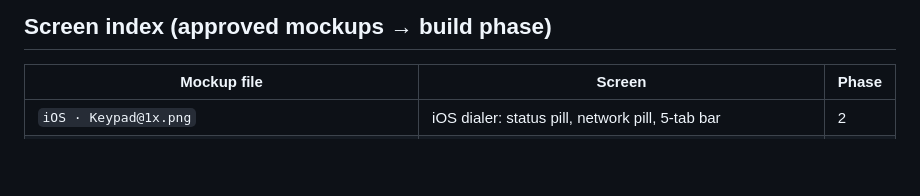
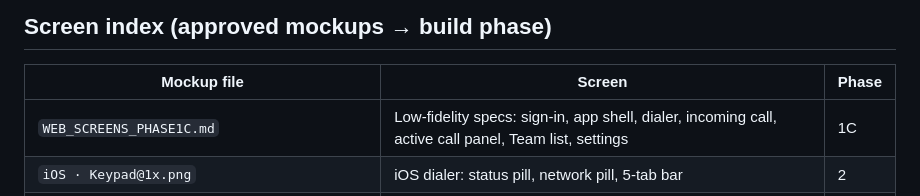
Before and after one commit to linxpbx/linx, a Markdown page: docs/ui/DESIGN_TOKENS.md, the part around the change. Drawn GitHub-style; blank space fills up the shorter version.

```diff
--- a/docs/ui/DESIGN_TOKENS.md
+++ b/docs/ui/DESIGN_TOKENS.md
@@ -54,6 +54,7 @@ The X mark and the "linx" wordmark come from `A · Meeting point@1x.png`. It's a
 ## Screen index (approved mockups → build phase)
 | Mockup file | Screen | Phase |
 |---|---|---|
+| `WEB_SCREENS_PHASE1C.md` | Low-fidelity specs: sign-in, app shell, dialer, incoming call, active call panel, Team list, settings | 1C |
 | `iOS · Keypad@1x.png` | iOS dialer: status pill, network pill, 5-tab bar | 2 |
 | `iOS · Team & presence@1x.png` | iOS Team: search, filter chips, favourites, department sections | 2/4 |
 | `iOS · Active call@1x.png` | iOS in-call (dark): quality pill, low-data toggle, 3×3 controls | 2 |
```
Also changed, not shown: docs/ui/WEB_SCREENS_PHASE1C.md (added, +186 -0 lines).
